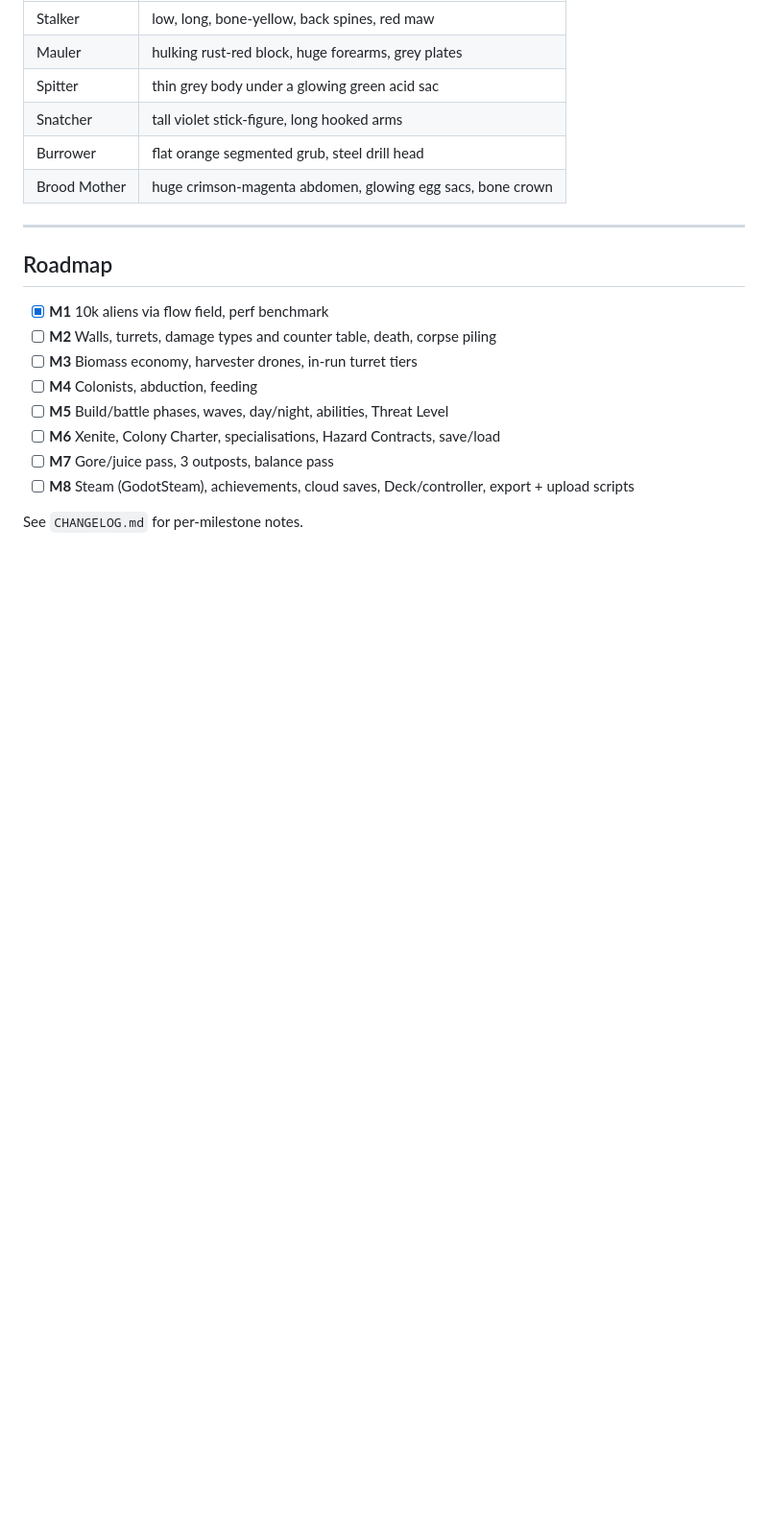
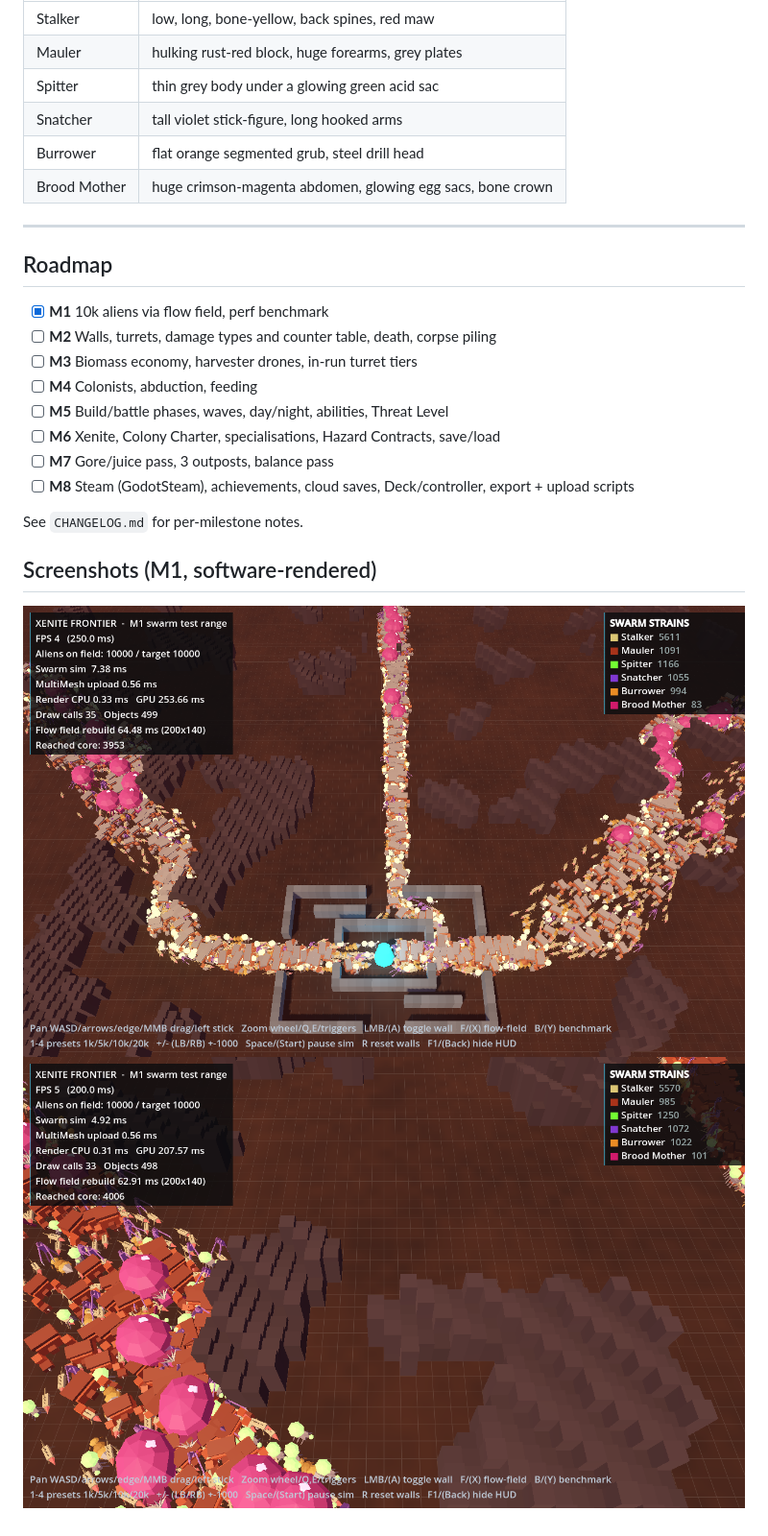
Before and after one commit to Bomjars/Bot, a Markdown page: xenite_frontier/README.md, the part around the change. Shown at 96% size. GitHub-like rendering; pictures changed too: xenite_frontier/docs/m1_overview.png (added), xenite_frontier/docs/m1_strains.png (added); blank space fills up the shorter version.

Commit message:
M1: add screenshots to README
Co-Authored-By: Claude Opus 5.5 <noreply@anthropic.com>
Claude-Session: https://claude.ai/code/session_01BVAZKWdjB3oGLq8RNgYyFJ

```diff
--- a/xenite_frontier/README.md
+++ b/xenite_frontier/README.md
@@ -135,3 +135,8 @@ xenite_frontier/
 - [ ] **M8** Steam (GodotSteam), achievements, cloud saves, Deck/controller, export + upload scripts
 
 See `CHANGELOG.md` for per-milestone notes.
+
+## Screenshots (M1, software-rendered)
+
+![Horde streaming into the compound](docs/m1_overview.png)
+![Strain silhouettes](docs/m1_strains.png)
```
Also changed, not shown: 1 other file.
